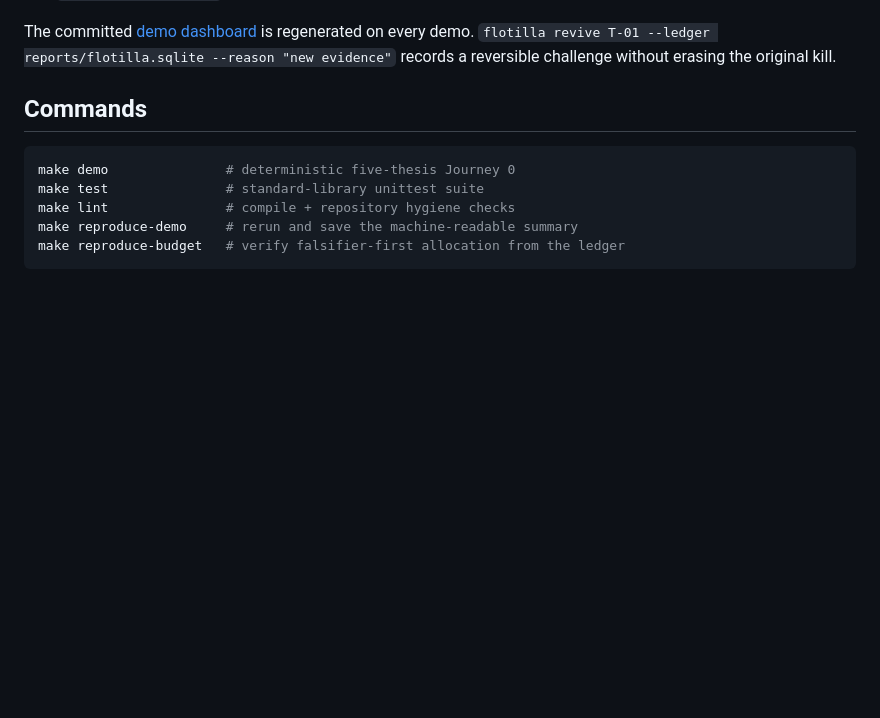
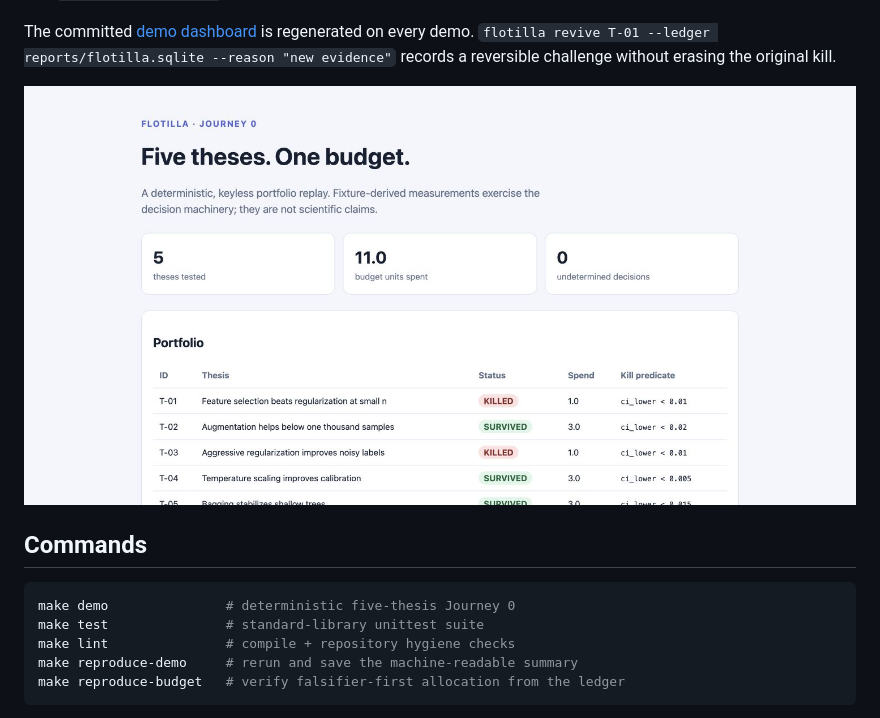
Before and after one commit to Aneesh-Pothuru/flotilla, a Markdown page: README.md, the part around the change. Drawn GitHub-style; pictures changed too: docs/assets/demo.jpg (added); blank space fills up the shorter version.

Commit message:
docs: add rendered demo walkthrough

```diff
--- a/README.md
+++ b/README.md
@@ -28,6 +28,8 @@ budget is released, and the three survivors receive follow-up runs. It writes:
 The committed [demo dashboard](docs/demo/index.html) is regenerated on every
 demo. `flotilla revive T-01 --ledger reports/flotilla.sqlite --reason "new
 evidence"` records a reversible challenge without erasing the original kill.
+
+![FLOTILLA five-thesis portfolio dashboard](docs/assets/demo.jpg)
 
 ## Commands
 
```
